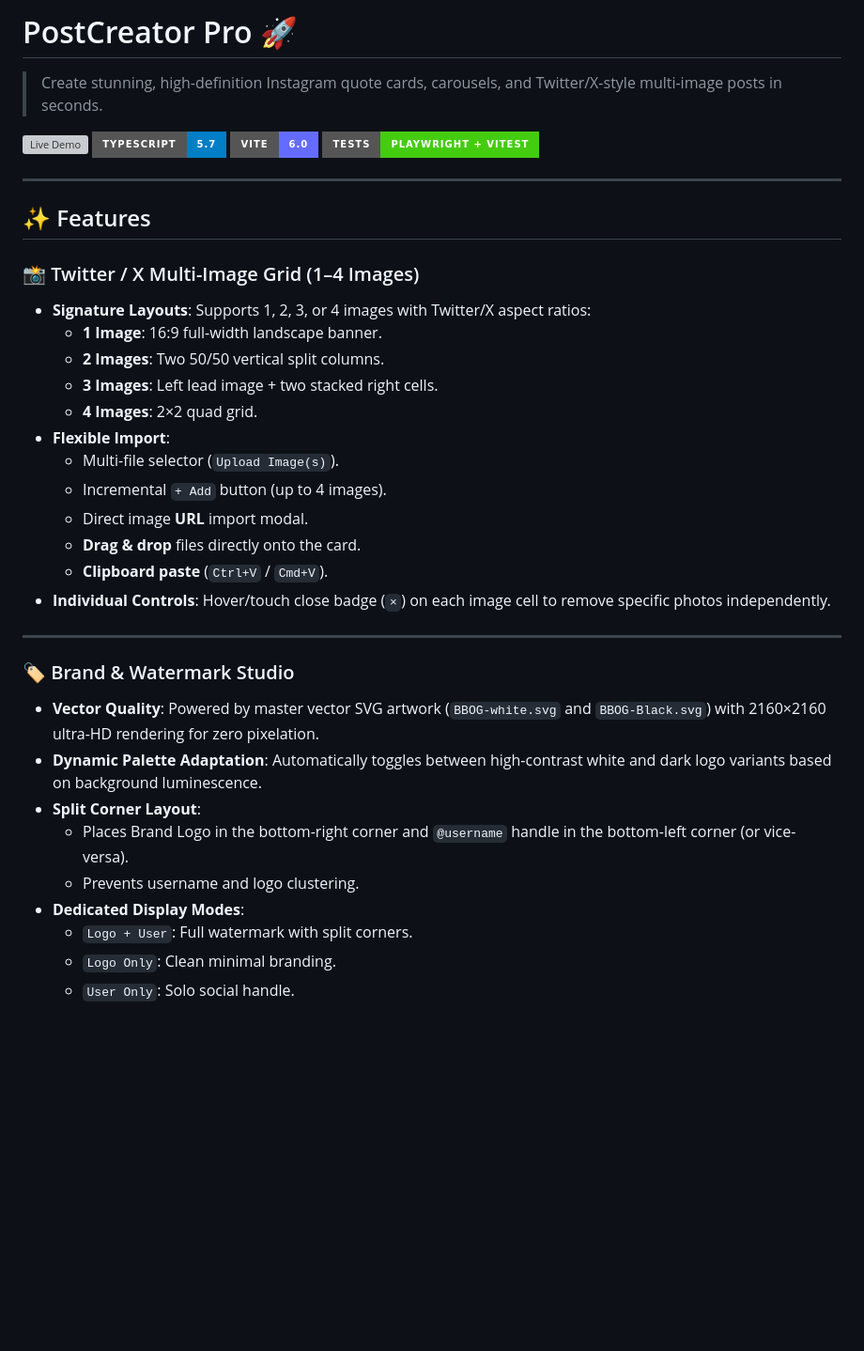
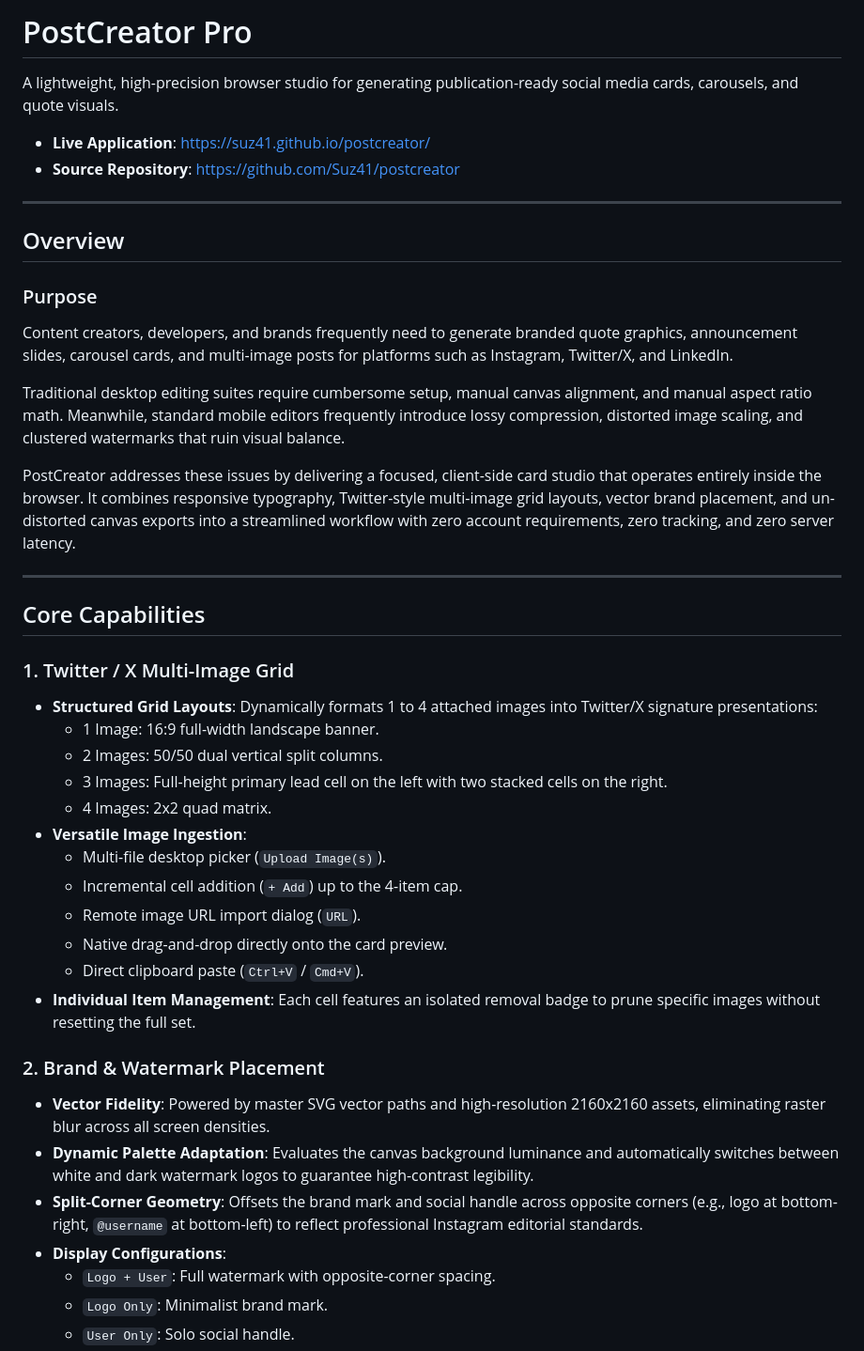
Before and after one commit to Suz41/postcreator, a Markdown page: README.md, the part around one of its changes. Shown at 94% size. GitHub-like rendering; badges without logos; blank space fills up the shorter version; grey boxes are pictures that could not be loaded.

```diff
--- a/README.md
+++ b/README.md
@@ -1,39 +1,45 @@
-# PostCreator Pro 🚀
+# PostCreator Pro
 
-> Create stunning, high-definition Instagram quote cards, carousels, and Twitter/X-style multi-image posts in seconds.
+A lightweight, high-precision browser studio for generating publication-ready social media cards, carousels, and quote visuals.
 
-[![Live Demo](https://img.shields.io/badge/Live%20Demo-suz41.github.io%2Fpostcreator-6366f1?style=for-the-badge&logo=githubpages&logoColor=white)](https://suz41.github.io/postcreator/)
-[![TypeScript](https://img.shields.io/badge/TypeScript-5.7-blue?style=for-the-badge&logo=typescript&logoColor=white)](https://www.typescriptlang.org/)
-[![Vite](https://img.shields.io/badge/Vite-6.0-646CFF?style=for-the-badge&logo=vite&logoColor=white)](https://vitejs.dev/)
-[![Tests](https://img.shields.io/badge/Tests-Playwright%20%2B%20Vitest-brightgreen?style=for-the-badge&logo=vitest&logoColor=white)](https://vitest.dev/)
+- **Live Application**: [https://suz41.github.io/postcreator/](https://suz41.github.io/postcreator/)
+- **Source Repository**: [https://github.com/Suz41/postcreator](https://github.com/Suz41/postcreator)
 
 ---
 
-## ✨ Features
+## Overview
 
-### 📸 Twitter / X Multi-Image Grid (1–4 Images)
-- **Signature Layouts**: Supports 1, 2, 3, or 4 images with Twitter/X aspect ratios:
-  - **1 Image**: 16:9 full-width landscape banner.
-  - **2 Images**: Two 50/50 vertical split columns.
-  - **3 Images**: Left lead image + two stacked right cells.
-  - **4 Images**: 2×2 quad grid.
-- **Flexible Import**:
-  - Multi-file selector (`Upload Image(s)`).
-  - Incremental `+ Add` button (up to 4 images).
-  - Direct image **URL** import modal.
-  - **Drag & drop** files directly onto the card.
-  - **Clipboard paste** (`Ctrl+V` / `Cmd+V`).
-- **Individual Controls**: Hover/touch close badge (`×`) on each image cell to remove specific photos independently.
+### Purpose
+
+Content creators, developers, and brands frequently need to generate branded quote graphics, announcement slides, carousel cards, and multi-image posts for platforms such as Instagram, Twitter/X, and LinkedIn.
+
+Traditional desktop editing suites require cumbersome setup, manual canvas alignment, and manual aspect ratio math. Meanwhile, standard mobile editors frequently introduce lossy compression, distorted image scaling, and clustered watermarks that ruin visual balance.
+
+PostCreator addresses these issues by delivering a focused, client-side card studio that operates entirely inside the browser. It combines responsive typography, Twitter-style multi-image grid layouts, vector brand placement, and un-distorted canvas exports into a streamlined workflow with zero account requirements, zero tracking, and zero server latency.
 
 ---
 
-### 🏷️ Brand & Watermark Studio
-- **Vector Quality**: Powered by master vector SVG artwork (`BBOG-white.svg` and `BBOG-Black.svg`) with 2160×2160 ultra-HD rendering for zero pixelation.
-- **Dynamic Palette Adaptation**: Automatically toggles between high-contrast white and dark logo variants based on background luminescence.
-- **Split Corner Layout**:
-  - Places Brand Logo in the bottom-right corner and `@username` handle in the bottom-left corner (or vice-versa).
-  - Prevents username and logo clustering.
-- **Dedicated Display Modes**:
-  - `Logo + User`: Full watermark with split corners.
-  - `Logo Only`: Clean minimal branding.
+## Core Capabilities
+
+### 1. Twitter / X Multi-Image Grid
+- **Structured Grid Layouts**: Dynamically formats 1 to 4 attached images into Twitter/X signature presentations:
+  - 1 Image: 16:9 full-width landscape banner.
+  - 2 Images: 50/50 dual vertical split columns.
+  - 3 Images: Full-height primary lead cell on the left with two stacked cells on the right.
+  - 4 Images: 2x2 quad matrix.
+- **Versatile Image Ingestion**:
+  - Multi-file desktop picker (`Upload Image(s)`).
+  - Incremental cell addition (`+ Add`) up to the 4-item cap.
+  - Remote image URL import dialog (`URL`).
+  - Native drag-and-drop directly onto the card preview.
+  - Direct clipboard paste (`Ctrl+V` / `Cmd+V`).
+- **Individual Item Management**: Each cell features an isolated removal badge to prune specific images without resetting the full set.
+
+### 2. Brand & Watermark Placement
+- **Vector Fidelity**: Powered by master SVG vector paths and high-resolution 2160x2160 assets, eliminating raster blur across all screen densities.
+- **Dynamic Palette Adaptation**: Evaluates the canvas background luminance and automatically switches between white and dark watermark logos to guarantee high-contrast legibility.
+- **Split-Corner Geometry**: Offsets the brand mark and social handle across opposite corners (e.g., logo at bottom-right, `@username` at bottom-left) to reflect professional Instagram editorial standards.
+- **Display Configurations**:
+  - `Logo + User`: Full watermark with opposite-corner spacing.
+  - `Logo Only`: Minimalist brand mark.
   - `User Only`: Solo social handle.
```
Also changed, not shown: other parts of README.md (+84 -51 lines).
